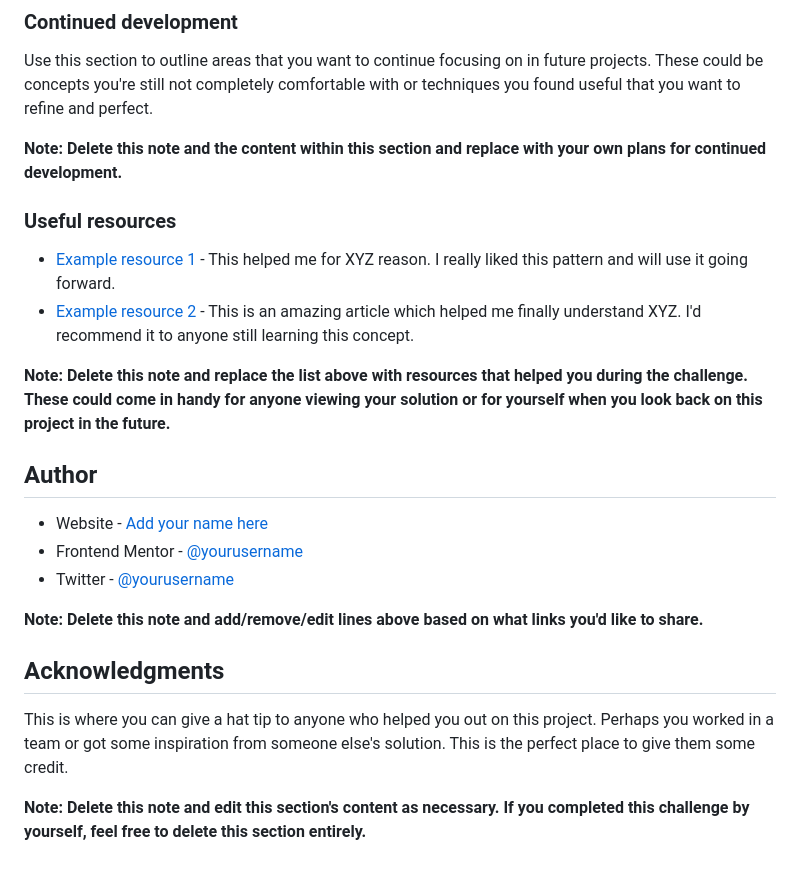
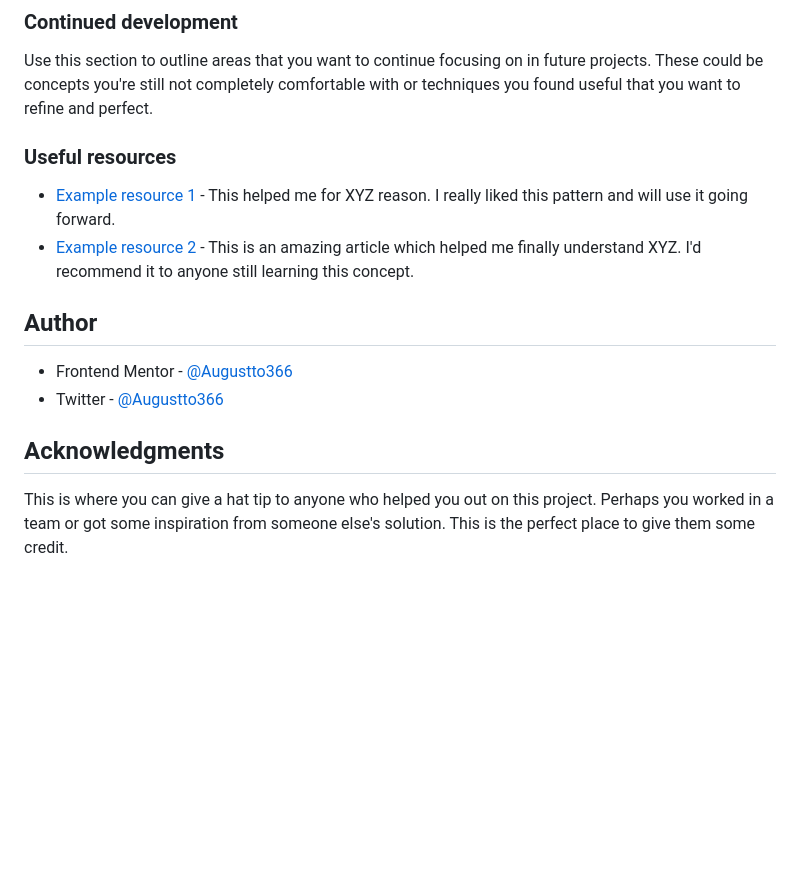
Before and after one commit to Augustto366/social-links-profile-main, a Markdown page: README-template.md, the part around the change printed below. Rendered like a GitHub page; blank space fills up the shorter version.

```diff
--- a/README-template.md
+++ b/README-template.md
@@ -86,25 +69,19 @@ If you want more help with writing markdown, we'd recommend checking out [The Ma
 
 Use this section to outline areas that you want to continue focusing on in future projects. These could be concepts you're still not completely comfortable with or techniques you found useful that you want to refine and perfect.
 
-**Note: Delete this note and the content within this section and replace with your own plans for continued development.**
 
 ### Useful resources
 
 - [Example resource 1](https://www.example.com) - This helped me for XYZ reason. I really liked this pattern and will use it going forward.
 - [Example resource 2](https://www.example.com) - This is an amazing article which helped me finally understand XYZ. I'd recommend it to anyone still learning this concept.
 
-**Note: Delete this note and replace the list above with resources that helped you during the challenge. These could come in handy for anyone viewing your solution or for yourself when you look back on this project in the future.**
 
 ## Author
 
-- Website - [Add your name here](https://www.your-site.com)
-- Frontend Mentor - [@yourusername](https://www.frontendmentor.io/profile/yourusername)
-- Twitter - [@yourusername](https://www.twitter.com/yourusername)
+- Frontend Mentor - [@Augustto366](https://www.frontendmentor.io/profile/@Augustto366)
+- Twitter - [@Augustto366](https://www.twitter.com/@Augustto366)
 
-**Note: Delete this note and add/remove/edit lines above based on what links you'd like to share.**
 
 ## Acknowledgments
 
 This is where you can give a hat tip to anyone who helped you out on this project. Perhaps you worked in a team or got some inspiration from someone else's solution. This is the perfect place to give them some credit.
-
-**Note: Delete this note and edit this section's content as necessary. If you completed this challenge by yourself, feel free to delete this section entirely.**
```
Also changed, not shown: other parts of README-template.md (+2 -19 lines), design/ma.png (added), 2 other files.
